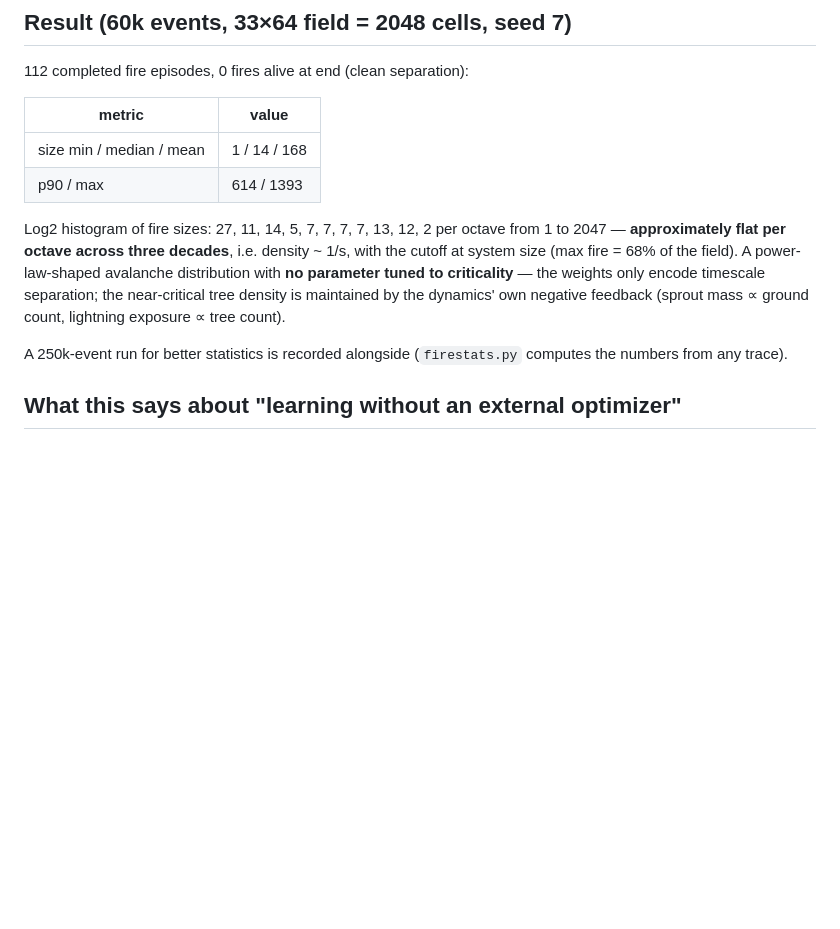
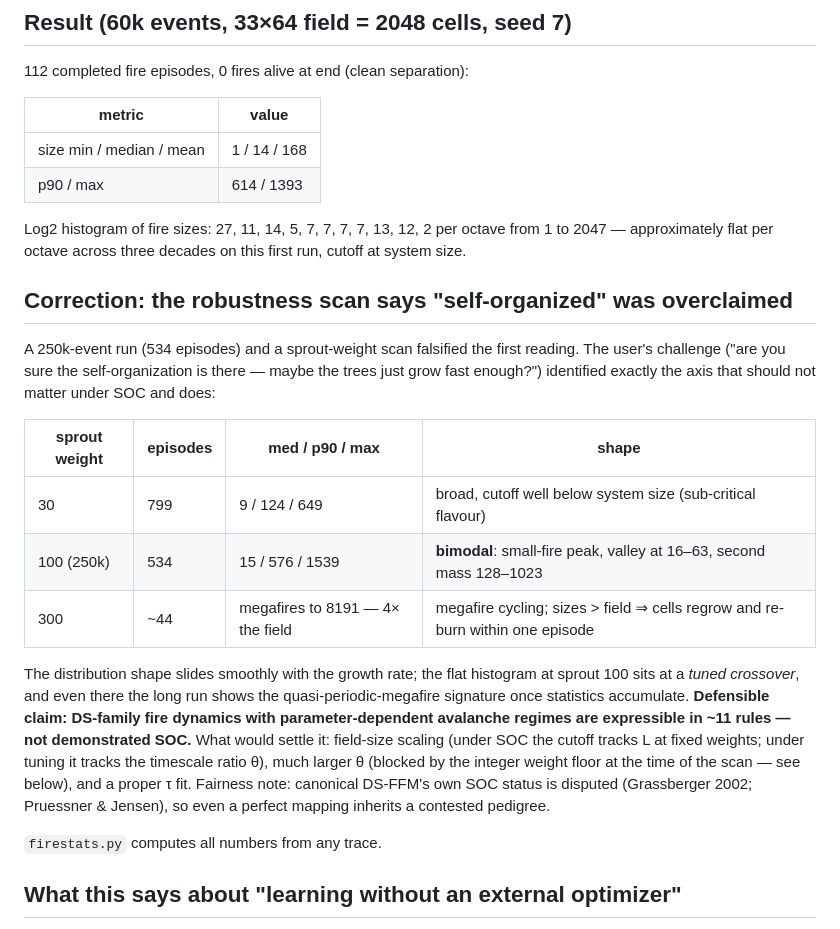
Before and after one commit to popojan/zahradnice, a Markdown page: experiments/soc/results.md, the part around the change. Rendered like a GitHub page; blank space fills up the shorter version.

Commit message:
soc: correction - robustness scan shows tuned crossover, not demonstrated SOC
Co-Authored-By: Claude Fable 5 <noreply@anthropic.com>

```diff
--- a/experiments/soc/results.md
+++ b/experiments/soc/results.md
@@ -58,16 +58,36 @@ burnout = burn and slower sprouting.
 | p90 / max | 614 / 1393 |
 
 Log2 histogram of fire sizes: 27, 11, 14, 5, 7, 7, 7, 7, 13, 12, 2
-per octave from 1 to 2047 — **approximately flat per octave across
-three decades**, i.e. density ~ 1/s, with the cutoff at system size
-(max fire = 68% of the field). A power-law-shaped avalanche
-distribution with **no parameter tuned to criticality** — the weights
-only encode timescale separation; the near-critical tree density is
-maintained by the dynamics' own negative feedback (sprout mass ∝
-ground count, lightning exposure ∝ tree count).
+per octave from 1 to 2047 — approximately flat per octave across three
+decades on this first run, cutoff at system size.
 
-A 250k-event run for better statistics is recorded alongside
-(`firestats.py` computes the numbers from any trace).
+## Correction: the robustness scan says "self-organized" was overclaimed
+
+A 250k-event run (534 episodes) and a sprout-weight scan falsified the
+first reading. The user's challenge ("are you sure the
+self-organization is there — maybe the trees just grow fast enough?")
+identified exactly the axis that should not matter under SOC and does:
+
+| sprout weight | episodes | med / p90 / max | shape |
+|---|---|---|---|
+| 30 | 799 | 9 / 124 / 649 | broad, cutoff well below system size (sub-critical flavour) |
+| 100 (250k) | 534 | 15 / 576 / 1539 | **bimodal**: small-fire peak, valley at 16–63, second mass 128–1023 |
+| 300 | ~44 | megafires to 8191 — 4× the field | megafire cycling; sizes > field ⇒ cells regrow and re-burn within one episode |
+
+The distribution shape slides smoothly with the growth rate; the flat
+histogram at sprout 100 sits at a *tuned crossover*, and even there the
+long run shows the quasi-periodic-megafire signature once statistics
+accumulate. **Defensible claim: DS-family fire dynamics with
+parameter-dependent avalanche regimes are expressible in ~11 rules —
+not demonstrated SOC.** What would settle it: field-size scaling (under
+SOC the cutoff tracks L at fixed weights; under tuning it tracks the
+timescale ratio θ), much larger θ (blocked by the integer weight floor
+at the time of the scan — see below), and a proper τ fit. Fairness
+note: canonical DS-FFM's own SOC status is disputed (Grassberger 2002;
+Pruessner & Jensen), so even a perfect mapping inherits a contested
+pedigree.
+
+`firestats.py` computes all numbers from any trace.
 
 ## What this says about "learning without an external optimizer"
 
```
